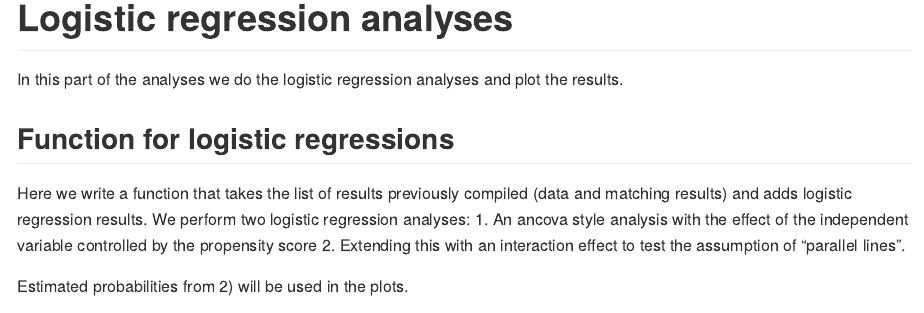
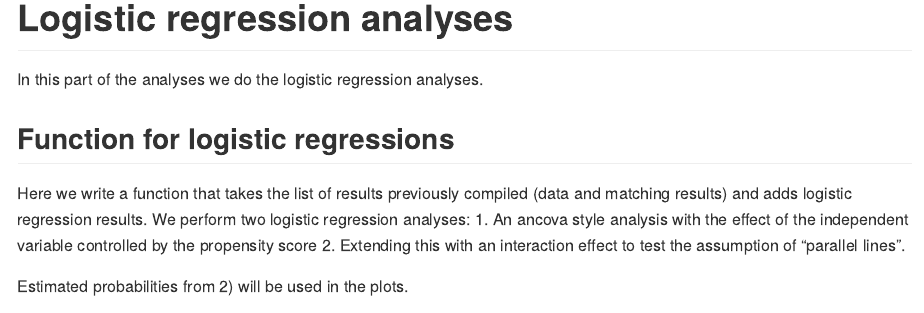
Before and after one commit to bennysalo/placement-and-recidivism, an R Markdown document (2018-02-19_Full-notebok.Rmd): the page in a window 1100 px wide, from 8070 px down. Rendered offline with R 4.5, knitr and Pandoc, with nearby package versions; some code elsewhere in the file could not run offline; long lines of code are wrapped.

Commit message:
End of day commit

```diff
--- a/2018-02-19_Full-notebok.Rmd
+++ b/2018-02-19_Full-notebok.Rmd
@@ -256,7 +256,7 @@ do_checks_I_want(cr_op1_ps1)
 
 # Logistic regression analyses
 
-In this part of the analyses we do the logistic regression analyses and plot the results.
+In this part of the analyses we do the logistic regression analyses.
 
 ## Function for logistic regressions
 
```
Also changed, not shown: 2018-02-19_Full-notebok.md (added).
